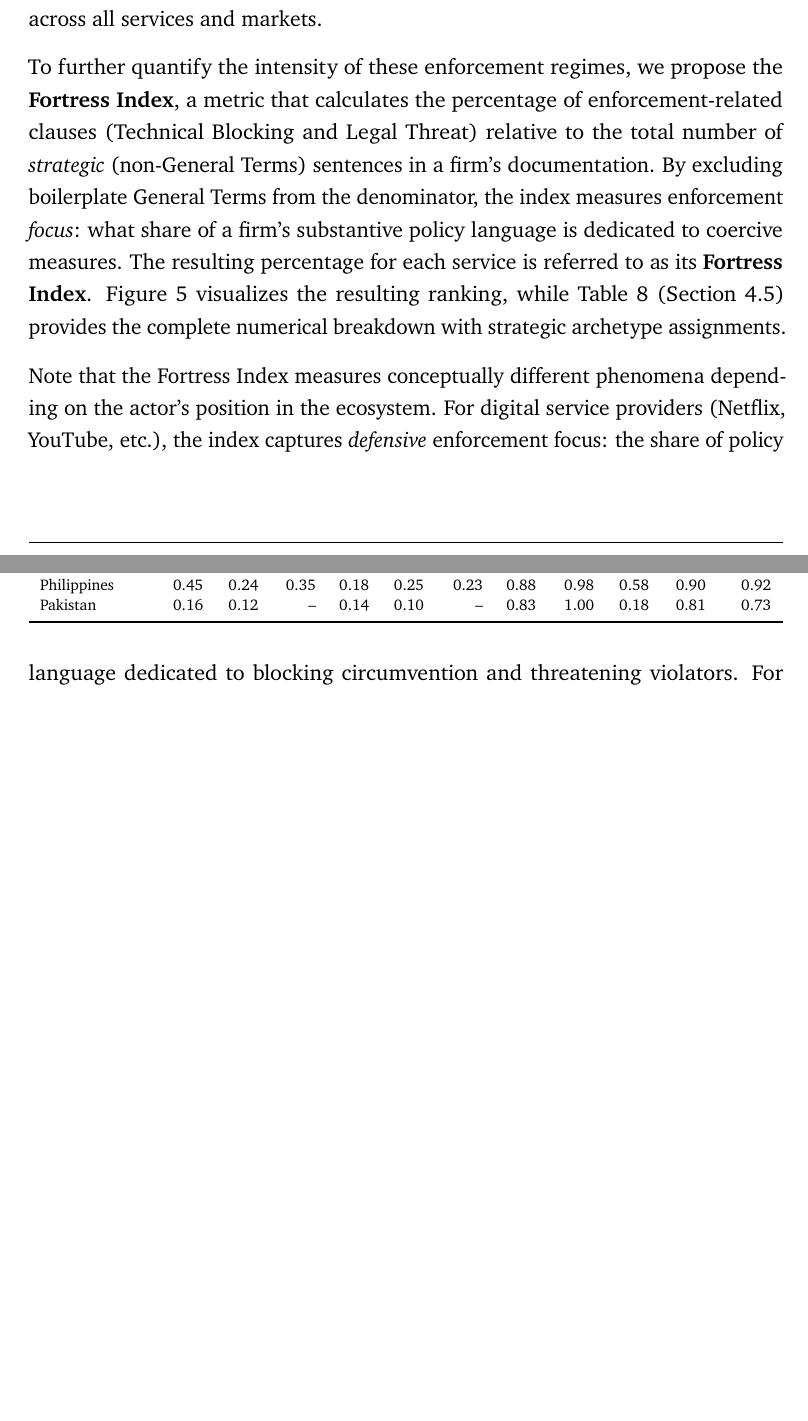
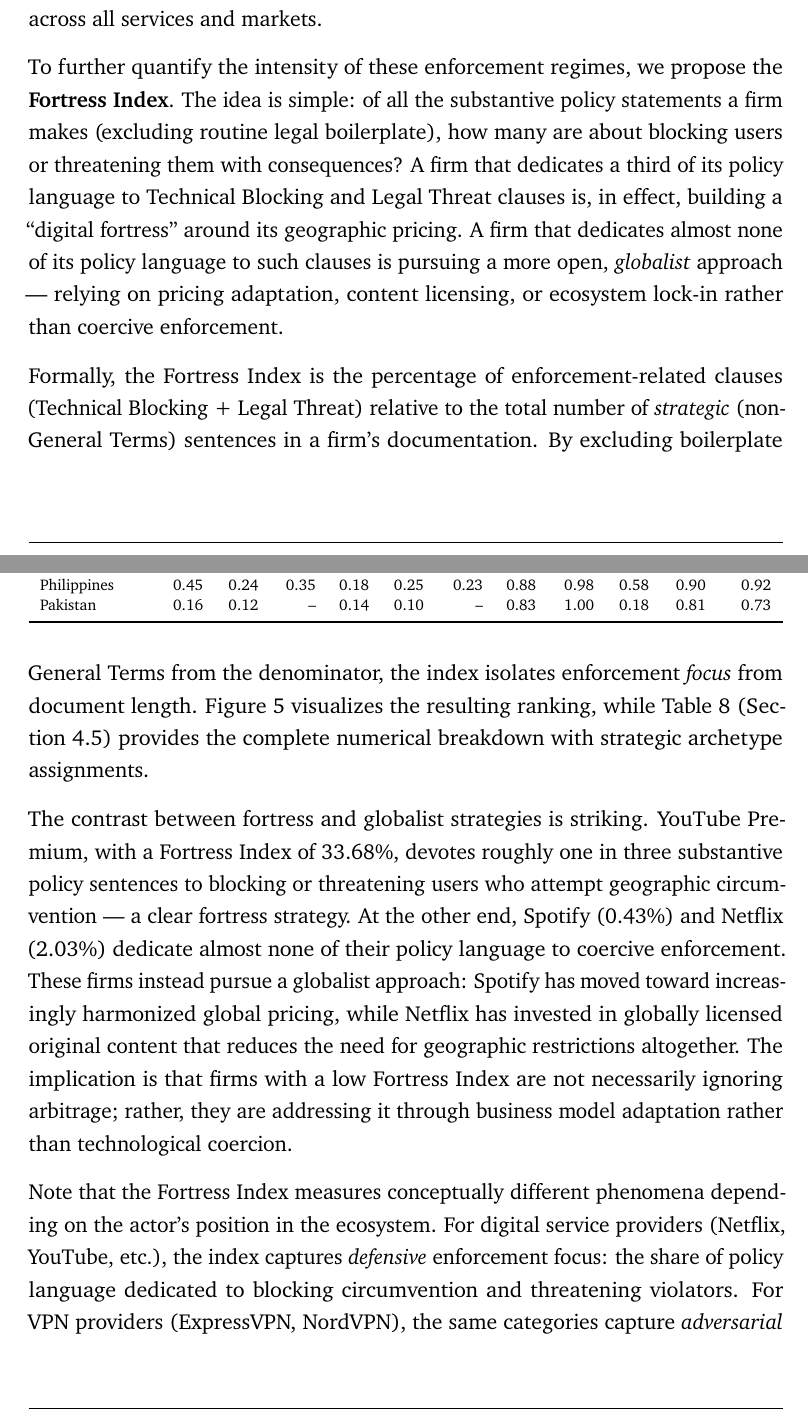
Before and after one commit to TimWeckbach/VPN-Data-Extraction-and-Analysis, a LaTeX thesis (Latex Thesis/main.tex): two parts of pages 40 and 41 of 102 before the commit and two parts of pages 40 and 41 of 103 after it, joined at a grey line, cut so that both start at the same text, the shorter picture padded with empty space. Compiled offline with pdfLaTeX.

Commit message:
Rewrite Fortress Index explanation: simpler intuition, contrast with globalist strategy (Spotify/Netflix vs YouTube), clarify fortress-vs-adaptation framing

```diff
--- a/Latex Thesis/main.tex
+++ b/Latex Thesis/main.tex
@@ -1598,23 +1598,44 @@
 
 
 To further quantify the intensity of these enforcement regimes, we propose the
-\textbf{Fortress Index}, a metric that calculates the percentage of
-enforcement-related clauses (Technical Blocking and Legal Threat) relative
-to the total number of \textit{strategic} (non-General Terms) sentences in
-a firm's documentation. By excluding boilerplate General Terms from the denominator,
-the index measures enforcement \textit{focus}: what share of a firm's substantive
-policy language is dedicated to coercive measures. The resulting percentage for each
-service is referred to as its \textbf{Fortress Index}.
+\textbf{Fortress Index}. The idea is simple: of all the substantive policy
+statements a firm makes (excluding routine legal boilerplate), how many are
+about blocking users or threatening them with consequences? A firm that
+dedicates a third of its policy language to Technical Blocking and Legal
+Threat clauses is, in effect, building a ``digital fortress'' around its
+geographic pricing. A firm that dedicates almost none of its policy language
+to such clauses is pursuing a more open, \textit{globalist} approach ---
+relying on pricing adaptation, content licensing, or ecosystem lock-in
+rather than coercive enforcement.
+
+Formally, the Fortress Index is the percentage of enforcement-related clauses
+(Technical Blocking + Legal Threat) relative to the total number of
+\textit{strategic} (non-General Terms) sentences in a firm's documentation.
+By excluding boilerplate General Terms from the denominator, the index
+isolates enforcement \textit{focus} from document length.
 Figure~\ref{fig:fortress_index} visualizes the resulting ranking,
 while Table~\ref{tab:fortress_index_complete} (Section~\ref{sec:detailed_analysis})
 provides the complete numerical breakdown with strategic archetype assignments.
+
+The contrast between fortress and globalist strategies is striking.
+YouTube Premium, with a Fortress Index of 33.68\%, devotes roughly one
+in three substantive policy sentences to blocking or threatening users
+who attempt geographic circumvention --- a clear fortress strategy.
+At the other end, Spotify (0.43\%) and Netflix (2.03\%) dedicate almost
+none of their policy language to coercive enforcement. These firms instead
+pursue a globalist approach: Spotify has moved toward increasingly
+harmonized global pricing, while Netflix has invested in globally licensed
+original content that reduces the need for geographic restrictions
+altogether. The implication is that firms with a low Fortress Index are
+not necessarily ignoring arbitrage; rather, they are addressing it through
+business model adaptation rather than technological coercion.
 
 Note that the Fortress Index measures conceptually
 different phenomena depending on the actor's position in the ecosystem.
 For digital service providers (Netflix, YouTube, etc.), the index captures
 \textit{defensive} enforcement focus: the share of policy language dedicated
 to blocking circumvention and threatening violators. For \gls{vpn} providers
-(ExpressVPN, NordVPN), the same categories captured \textit{adversarial}
+(ExpressVPN, NordVPN), the same categories capture \textit{adversarial}
 security focus: the share of language dedicated to describing threats
 against users and framing their service as protection.
 The \gls{vpn} providers' high scores reflect not enforcement of geographic
```
Also changed, not shown: Latex Thesis/main.pdf, Latex Thesis/main.tex (2 more changed lines).
